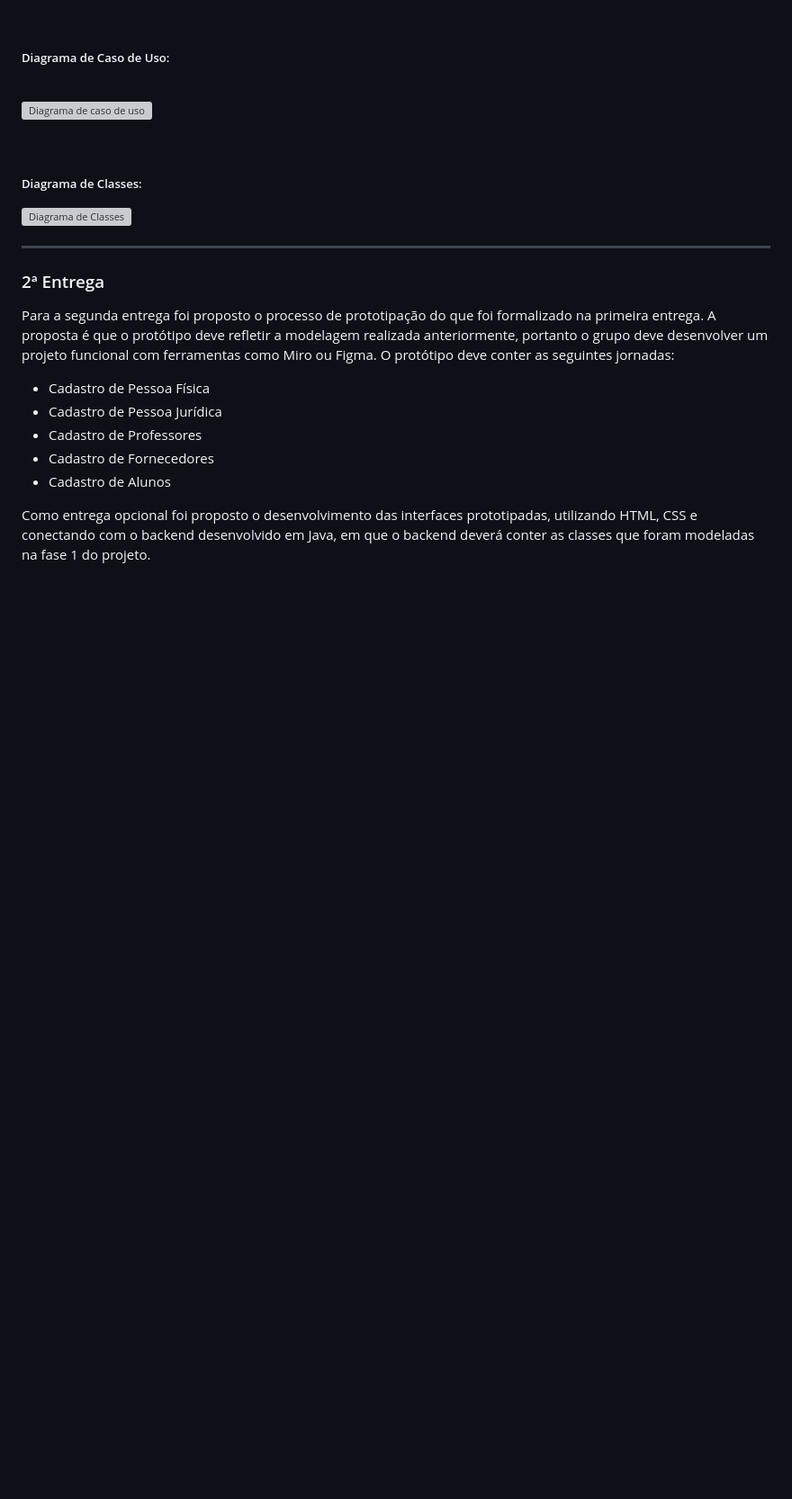
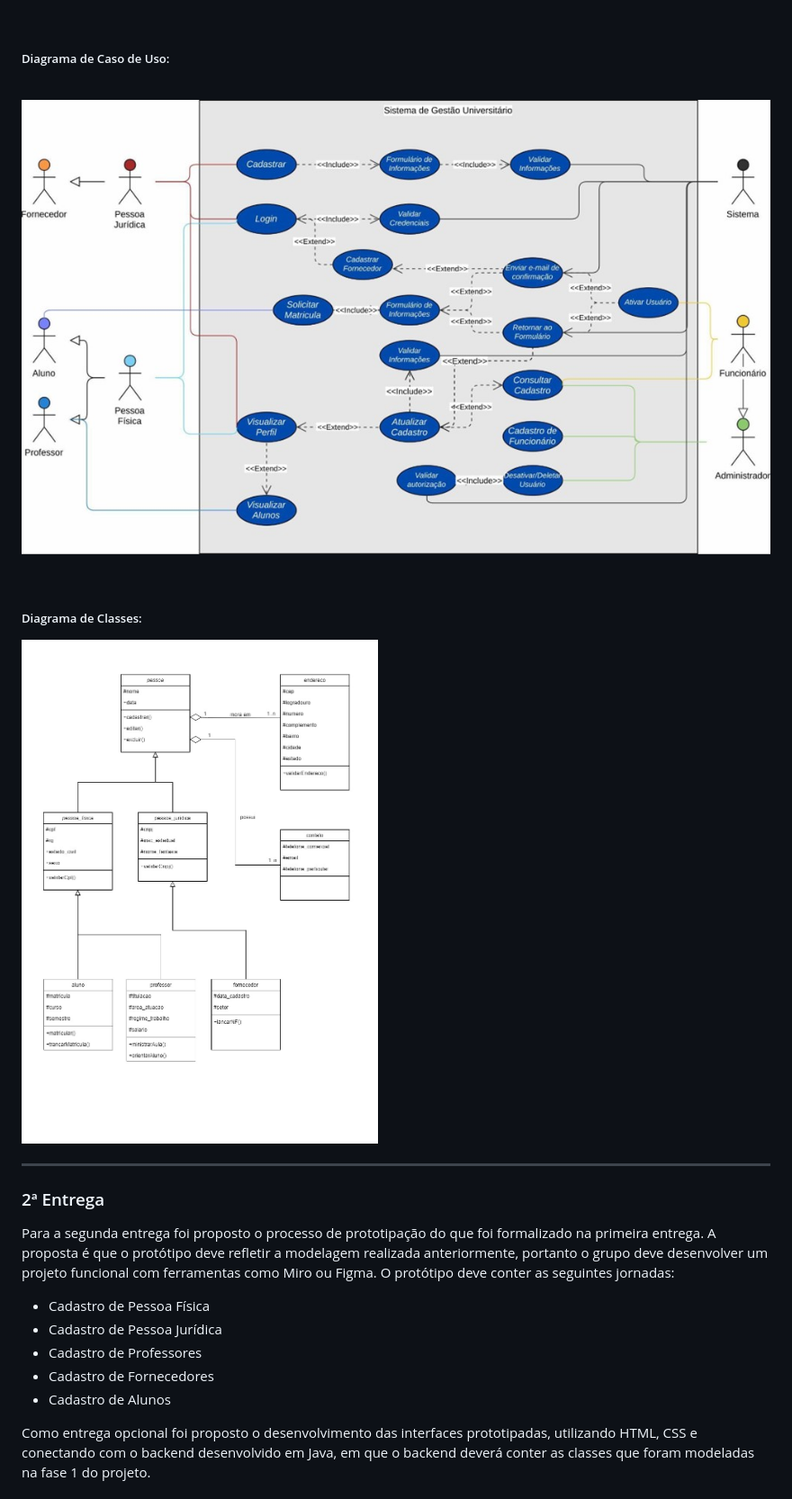
Before and after one commit to iolymmoliveira/PI_Grupo_10, a Markdown page: README.md, the part around the change. Shown at 90% size. Rendered like a GitHub page; blank space fills up the shorter version; grey boxes are pictures that could not be loaded.

Commit message:
Edição do caminho das imagens da primeira entrega

```diff
--- a/README.md
+++ b/README.md
@@ -29,14 +29,14 @@ Para a primeira entrega foi proposto o processo de modelagem de projeto voltado
 ##### Diagrama de Caso de Uso:
 <br>
 
-![Diagrama de caso de uso](/PI_Grupo_10/assets/images/caso_de_uso.jpg)
+![Diagrama de caso de uso](assets/images/caso_de_uso.jpg)
 
 <br>
 
 
 ##### Diagrama de Classes:
 
-![Diagrama de Classes](/PI_Grupo_10/assets/images/Diagrama_de_classe.jpg)
+![Diagrama de Classes](assets/images/Diagrama_de_classe.jpg)
 
 ---
 
```
